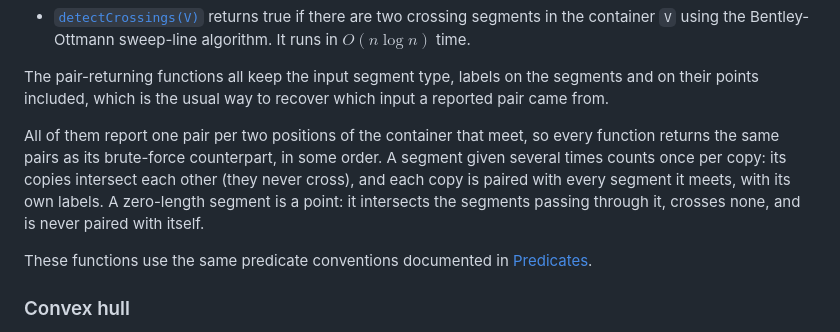
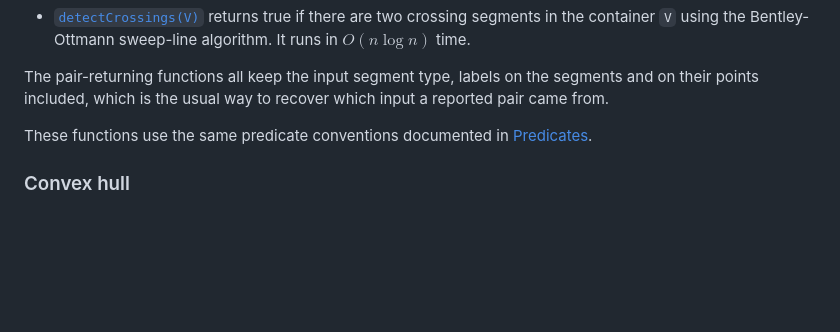
Before and after one commit to gfonsecabr/pgl, a Markdown page: doc/algorithms.md, the part around the change. Drawn GitHub-style; blank space fills up the shorter version.

Commit message:
Fixed doc inconsistency

```diff
--- a/doc/algorithms.md
+++ b/doc/algorithms.md
@@ -40,8 +40,6 @@ Given a container of $n$ line segments, we provide several functions to compute
 - [`detectCrossings(V)`](https://gfonsecabr.github.io/pgl/namespacepgl.html#ade9af54c89044d728daf207e9c534759 "Detects whether any two segments properly cross.") returns true if there are two crossing segments in the container `V` using the Bentley-Ottmann sweep-line algorithm. It runs in $O(n \log n)$ time.
 
 The pair-returning functions all keep the input segment type, labels on the segments and on their points included, which is the usual way to recover which input a reported pair came from.
-
-All of them report one pair per two positions of the container that meet, so every function returns the same pairs as its brute-force counterpart, in some order. A segment given several times counts once per copy: its copies intersect each other (they never cross), and each copy is paired with every segment it meets, with its own labels. A zero-length segment is a point: it intersects the segments passing through it, crosses none, and is never paired with itself.
 
 These functions use the same predicate conventions documented in
 [Predicates](shape_methods.md#predicates).
```
